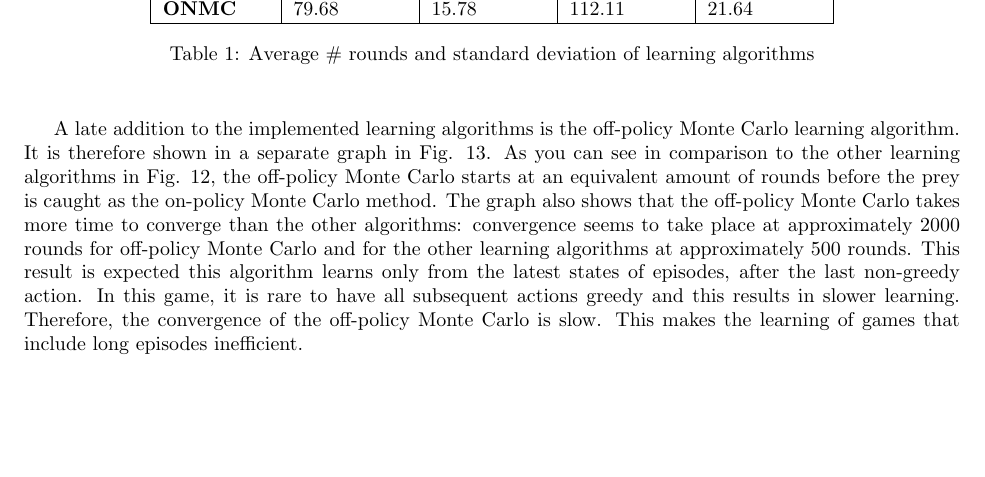
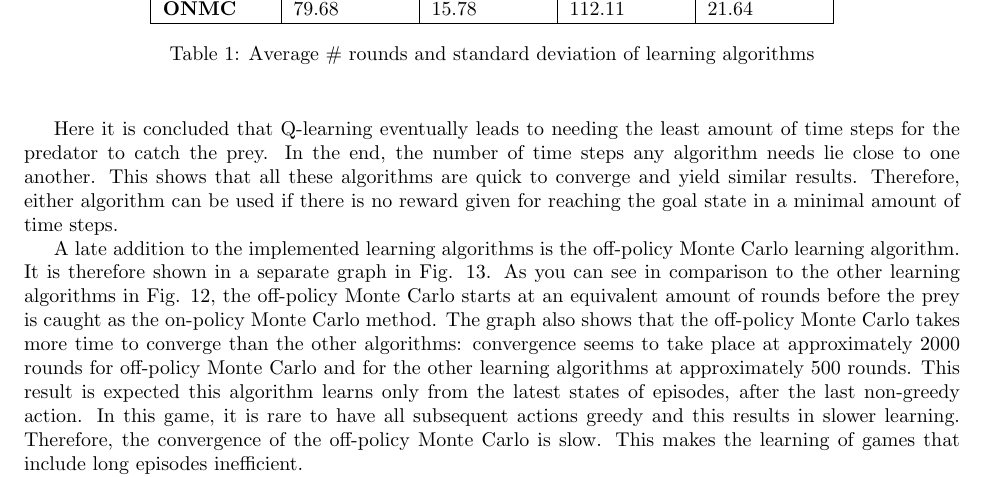
Before and after one commit to sagieske/AA1, a LaTeX problem sheet (two/report/Assignment2_Group4.tex): part of page 15 of 20, cut so that both start at the same text, the shorter picture padded with empty space. Compiled offline with pdfLaTeX.

Commit message:
added text under table.

```diff
--- a/two/report/Assignment2_Group4.tex
+++ b/two/report/Assignment2_Group4.tex
@@ -344,6 +344,8 @@ The following table shows how many rounds were needed, per learning type on aver
 \end{center}
 \end{table}
 
+Here it is concluded that Q-learning eventually leads to needing the least amount of time steps for the predator to catch the prey. In the end, the number of time steps any algorithm needs lie close to one another. This shows that all these algorithms are quick to converge and yield similar results. Therefore, either algorithm can be used if there is no reward given for reaching the goal state in a minimal amount of time steps.
+
 A late addition to the implemented learning algorithms is the off-policy Monte Carlo learning algorithm. It is therefore shown in a separate graph in Fig. \ref{fig:offmc}. As you can see in comparison to the other learning algorithms in Fig. \ref{fig:learningalgs}, the off-policy Monte Carlo starts at an equivalent amount of rounds before the prey is caught as the on-policy Monte Carlo method. The graph also shows that the off-policy Monte Carlo takes more time to converge than the other algorithms: convergence seems to take place at approximately 2000 rounds for off-policy Monte Carlo and for the other learning algorithms at approximately 500 rounds. This result is expected this algorithm learns only from the latest states of episodes, after the last non-greedy action. In this game, it is rare to have all subsequent actions greedy and this results in slower learning. Therefore, the convergence of the off-policy Monte Carlo is slow. This makes the learning of games that include long episodes inefficient.
 
 The point of convergence for the number of round until the prey is caught for off-policy Monte Carlo also appears to stay at a slightly higher value than the other algorithms. This is possible due to the late convergence as the number of rounds needed to catch the prey may  still decrease slightly after 4000 runs and will converge to the same values as the other learning algorithms. Therefore, it is recommended to run the algorithm with a much larger amount of episodes in future work.
```
Also changed, not shown: two/report/Assignment2_Group4.pdf.
